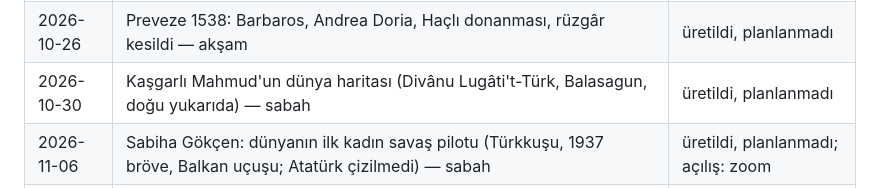
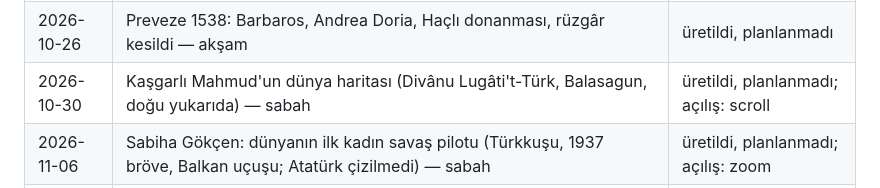
Before and after one commit to emrahyavuz09/tarih-haber-video, a Markdown page: topics.md, the part around the change. Drawn GitHub-style.

Commit message:
topics: 2026-10-30-sabah-kasgarli-harita açılış (scroll)
Co-Authored-By: Claude Opus 5.5 <noreply@anthropic.com>
Claude-Session: https://claude.ai/code/session_015Af9EFCnwnoj4VaabAkZYF

```diff
--- a/topics.md
+++ b/topics.md
@@ -12,7 +12,7 @@
 | 2026-11-05 | Talas 751: Tang Çini, Abbasiler, Karluklar ve kâğıdın Batı'ya yolculuğu (rivayet) — akşam | üretildi, planlanmadı; açılış: scroll |
 | 2026-11-02 | Kanuni'nin Zigetvar'da ölümünün Sokullu tarafından gizlenmesi (1566) — akşam | üretildi, planlanmadı — açılış: split |
 | 2026-10-26 | Preveze 1538: Barbaros, Andrea Doria, Haçlı donanması, rüzgâr kesildi — akşam | üretildi, planlanmadı |
-| 2026-10-30 | Kaşgarlı Mahmud'un dünya haritası (Divânu Lugâti't-Türk, Balasagun, doğu yukarıda) — sabah | üretildi, planlanmadı |
+| 2026-10-30 | Kaşgarlı Mahmud'un dünya haritası (Divânu Lugâti't-Türk, Balasagun, doğu yukarıda) — sabah | üretildi, planlanmadı; açılış: scroll |
 | 2026-11-06 | Sabiha Gökçen: dünyanın ilk kadın savaş pilotu (Türkkuşu, 1937 bröve, Balkan uçuşu; Atatürk çizilmedi) — sabah | üretildi, planlanmadı; açılış: zoom |
 | 2026-11-03 | Uluğ Bey ve Semerkant rasathanesi, yıldız kataloğu — sabah | üretildi, planlanmadı — açılış: zoom |
 | 2026-10-27 | Hezârfen Ahmed Çelebi'nin Galata'dan Üsküdar'a uçuşu (rivayet, tek kaynak Evliya Çelebi) — sabah | üretildi, planlanmadı |
```
